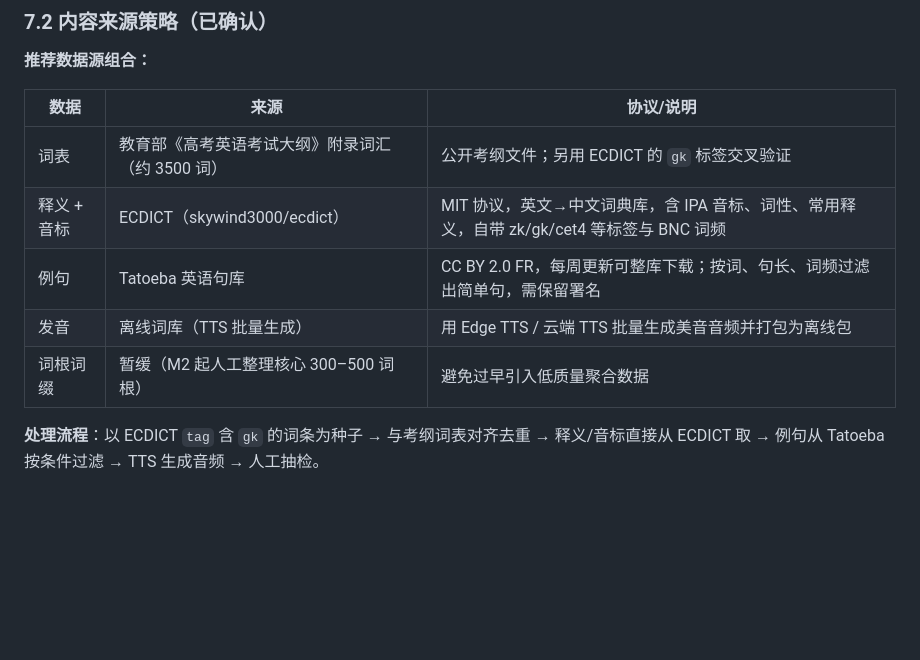
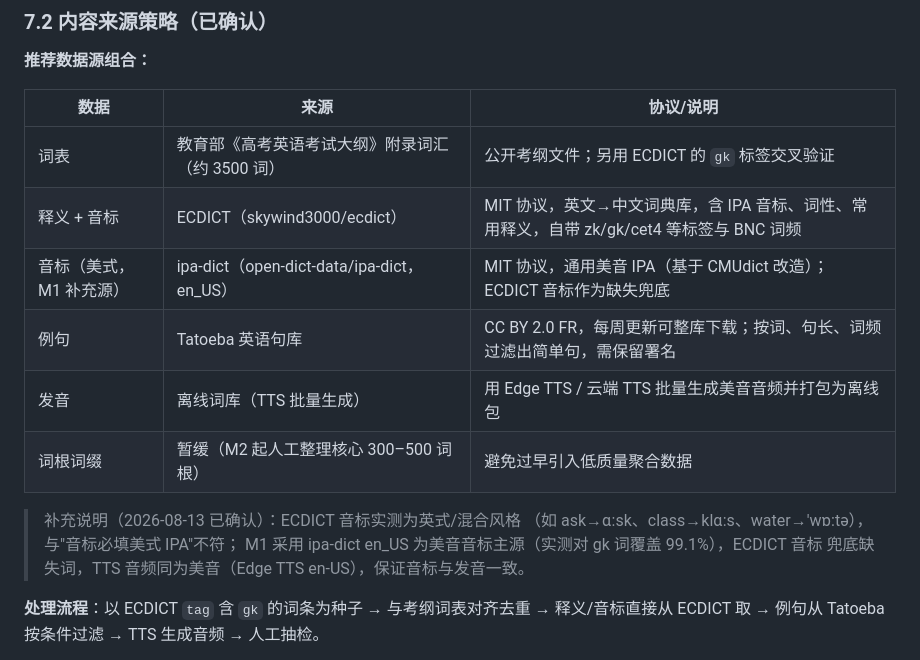
Before and after one commit to Lmx2891632957/HappyBeiDanCi, a Markdown page: PRD.md, the part around the change. GitHub-like rendering; blank space fills up the shorter version.

```diff
--- a/PRD.md
+++ b/PRD.md
@@ -195,9 +195,15 @@
 |---|---|---|
 | 词表 | 教育部《高考英语考试大纲》附录词汇（约 3500 词） | 公开考纲文件；另用 ECDICT 的 `gk` 标签交叉验证 |
 | 释义 + 音标 | ECDICT（skywind3000/ecdict） | MIT 协议，英文→中文词典库，含 IPA 音标、词性、常用释义，自带 zk/gk/cet4 等标签与 BNC 词频 |
+| 音标（美式，M1 补充源） | ipa-dict（open-dict-data/ipa-dict，en_US） | MIT 协议，通用美音 IPA（基于 CMUdict 改造）；ECDICT 音标作为缺失兜底 |
 | 例句 | Tatoeba 英语句库 | CC BY 2.0 FR，每周更新可整库下载；按词、句长、词频过滤出简单句，需保留署名 |
 | 发音 | 离线词库（TTS 批量生成） | 用 Edge TTS / 云端 TTS 批量生成美音音频并打包为离线包 |
 | 词根词缀 | 暂缓（M2 起人工整理核心 300–500 词根） | 避免过早引入低质量聚合数据 |
+
+> 补充说明（2026-08-13 已确认）：ECDICT 音标实测为英式/混合风格
+> （如 ask→ɑ:sk、class→klɑ:s、water→'wɒ:tə），与"音标必填美式 IPA"不符；
+> M1 采用 ipa-dict en_US 为美音音标主源（实测对 gk 词覆盖 99.1%），ECDICT 音标
+> 兜底缺失词，TTS 音频同为美音（Edge TTS en-US），保证音标与发音一致。
 
 **处理流程**：以 ECDICT `tag` 含 `gk` 的词条为种子 → 与考纲词表对齐去重 → 释义/音标直接从 ECDICT 取 → 例句从 Tatoeba 按条件过滤 → TTS 生成音频 → 人工抽检。
 
```
Also changed, not shown: TECH_DOC.md (+32 -11 lines).
